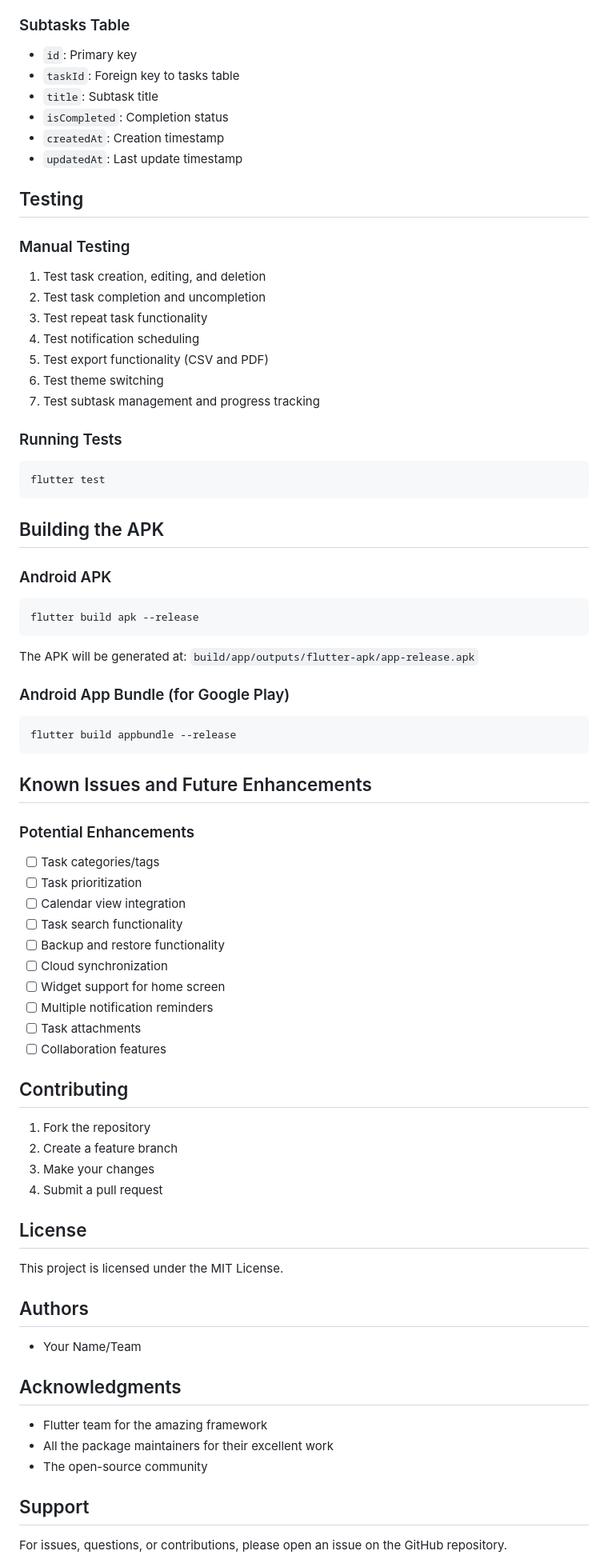
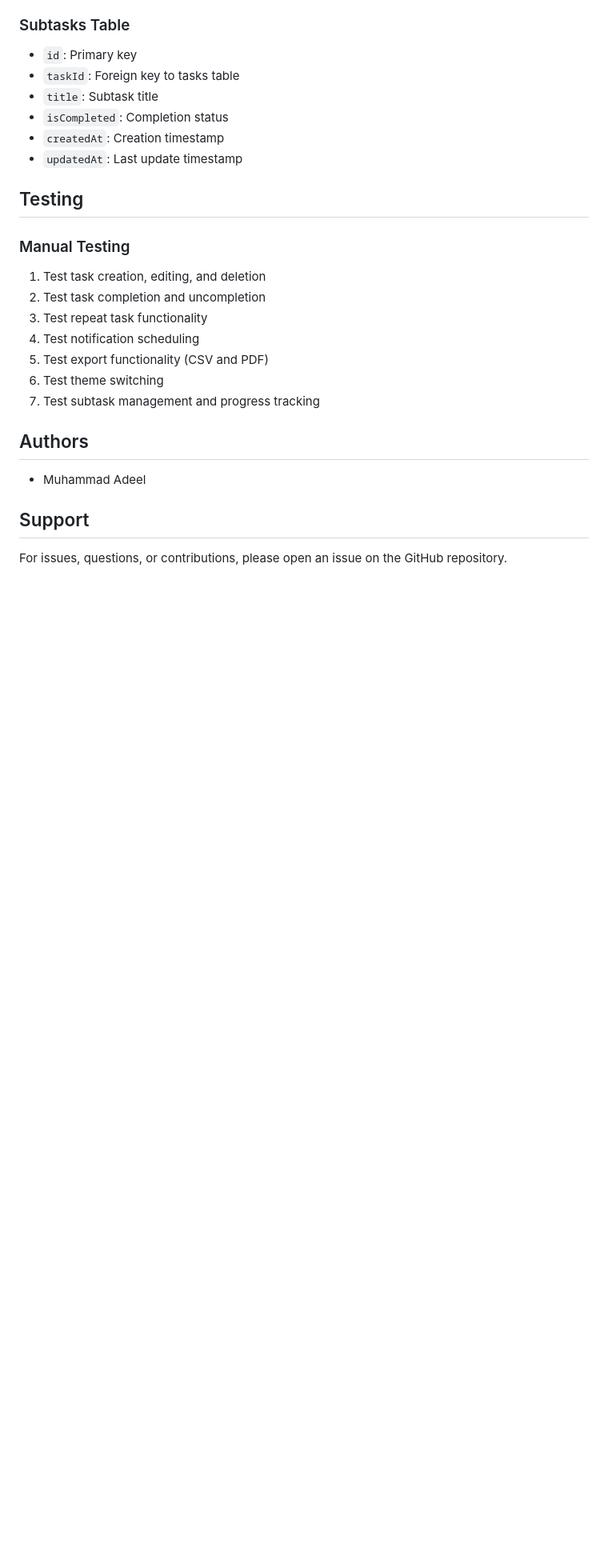
Before and after one commit to Ad33lHub/SP23-BSE-013-Muhammad-Adeel, a Markdown page: task management/README.md, the part around the change printed below. Shown: that part at 80% size. Rendered like a GitHub page; blank space fills up the shorter version.

Commit message:
Refactor README by removing unnecessary sections
Removed setup steps, test running instructions, APK building instructions, potential enhancements, contributing guidelines, license information, acknowledgments, and video demonstration details from the README.

````diff
--- a/task management/README.md
+++ b/task management/README.md
@@ -194,59 +176,16 @@ For iOS, you'll need to add notification permissions in `Info.plist`:
 6. Test theme switching
 7. Test subtask management and progress tracking
 
-### Running Tests
-```bash
-flutter test
-```
 
-## Building the APK
 
-### Android APK
-```bash
-flutter build apk --release
-```
 
-The APK will be generated at: `build/app/outputs/flutter-apk/app-release.apk`
 
-### Android App Bundle (for Google Play)
-```bash
-flutter build appbundle --release
-```
 
-## Known Issues and Future Enhancements
-
-### Potential Enhancements
-- [ ] Task categories/tags
-- [ ] Task prioritization
-- [ ] Calendar view integration
-- [ ] Task search functionality
-- [ ] Backup and restore functionality
-- [ ] Cloud synchronization
-- [ ] Widget support for home screen
-- [ ] Multiple notification reminders
-- [ ] Task attachments
-- [ ] Collaboration features
-
-## Contributing
-
-1. Fork the repository
-2. Create a feature branch
-3. Make your changes
-4. Submit a pull request
-
-## License
-
-This project is licensed under the MIT License.
 
 ## Authors
 
-- Your Name/Team
+- Muhammad Adeel
 
-## Acknowledgments
-
-- Flutter team for the amazing framework
-- All the package maintainers for their excellent work
-- The open-source community
 
 ## Support
 
````
Also changed, not shown: other parts of task management/README.md (+0 -29 lines).
